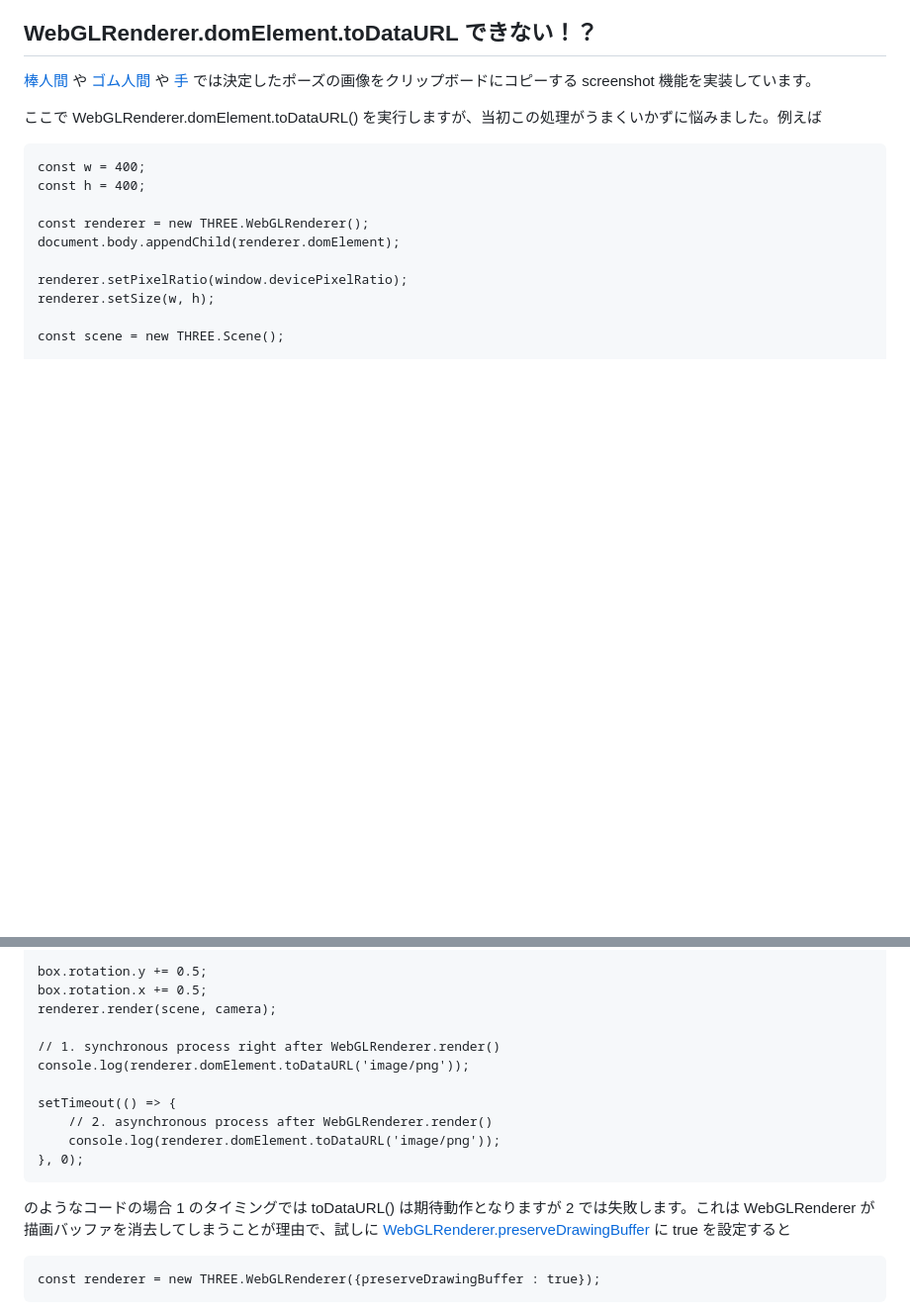
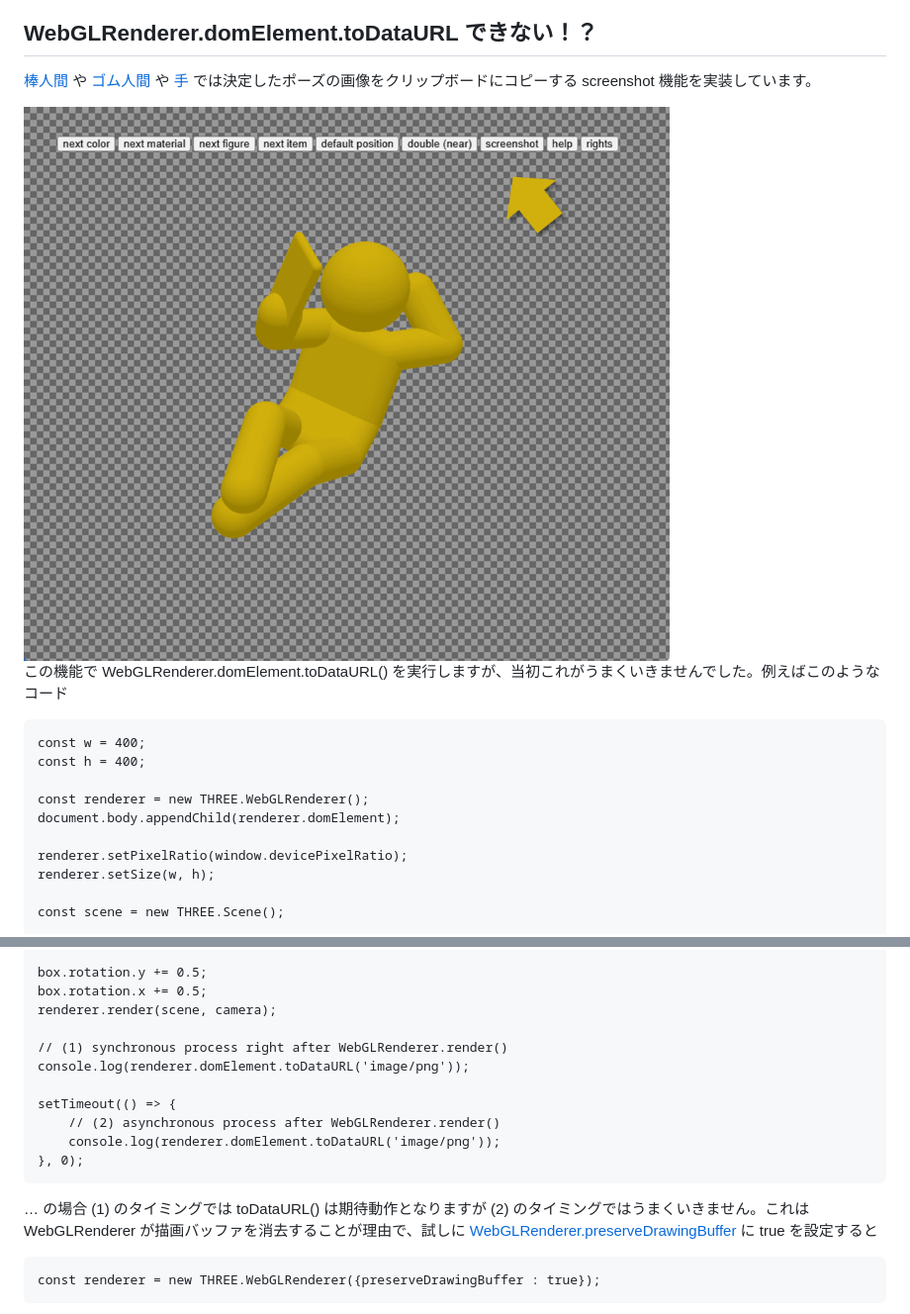
Before and after one commit to nakayama-kazuki/202x, a Markdown page: threejs/readme.md, 2 parts joined by grey strips. Shown at 99% size. GitHub-like rendering; pictures changed too: threejs/img/screenshot.gif (added); blank space fills up the shorter version.

````diff
--- a/threejs/readme.md
+++ b/threejs/readme.md
@@ -129,7 +129,9 @@ setTimeout(() => {
 
 <a href='https://pj-corridor.net/stick-figure/stick-figure.html'>棒人間</a> や <a href='https://pj-corridor.net/stick-figure/rubber-figure.html'>ゴム人間</a> や <a href='https://pj-corridor.net/stick-figure/hand.html'>手</a> では決定したポーズの画像をクリップボードにコピーする screenshot 機能を実装しています。
 
-ここで WebGLRenderer.domElement.toDataURL() を実行しますが、当初この処理がうまくいかずに悩みました。例えば
+<img src='https://raw.githubusercontent.com/nakayama-kazuki/202x/main/threejs/img/screenshot.gif' />
+
+この機能で WebGLRenderer.domElement.toDataURL() を実行しますが、当初これがうまくいきませんでした。例えばこのようなコード
 
 ```
 const w = 400;
@@ -155,16 +157,16 @@ box.rotation.y += 0.5;
 box.rotation.x += 0.5;
 renderer.render(scene, camera);
 
-// 1. synchronous process right after WebGLRenderer.render()
+// (1) synchronous process right after WebGLRenderer.render()
 console.log(renderer.domElement.toDataURL('image/png'));
 
 setTimeout(() => {
-    // 2. asynchronous process after WebGLRenderer.render()
+    // (2) asynchronous process after WebGLRenderer.render()
     console.log(renderer.domElement.toDataURL('image/png'));
 }, 0);
 ```
 
-のようなコードの場合 1 のタイミングでは toDataURL() は期待動作となりますが 2 では失敗します。これは WebGLRenderer が描画バッファを消去してしまうことが理由で、試しに <a href='https://threejs.org/docs/#api/en/renderers/WebGLRenderer.preserveDrawingBuffer'>WebGLRenderer.preserveDrawingBuffer</a> に true を設定すると
+… の場合 (1) のタイミングでは toDataURL() は期待動作となりますが (2) のタイミングではうまくいきません。これは WebGLRenderer が描画バッファを消去することが理由で、試しに <a href='https://threejs.org/docs/#api/en/renderers/WebGLRenderer.preserveDrawingBuffer'>WebGLRenderer.preserveDrawingBuffer</a> に true を設定すると
 
 ```
 const renderer = new THREE.WebGLRenderer({preserveDrawingBuffer : true});
````
